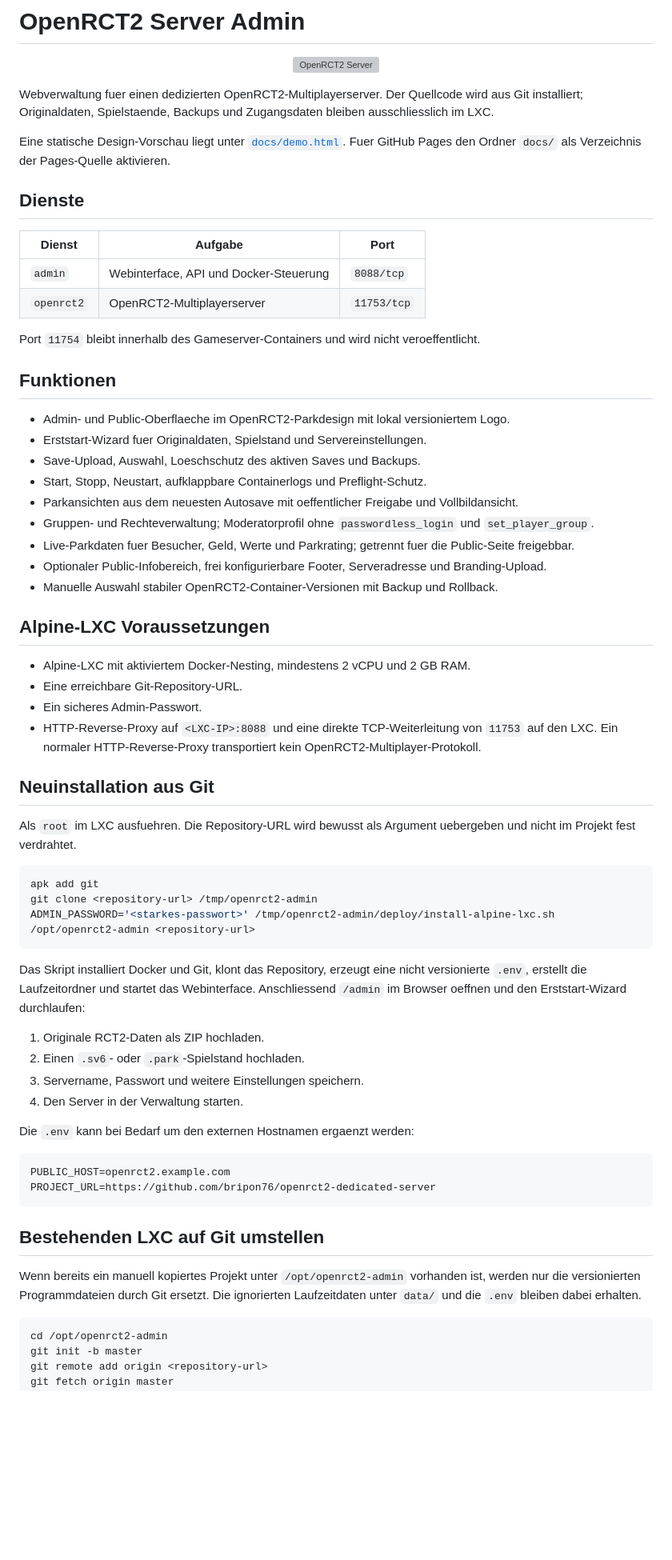
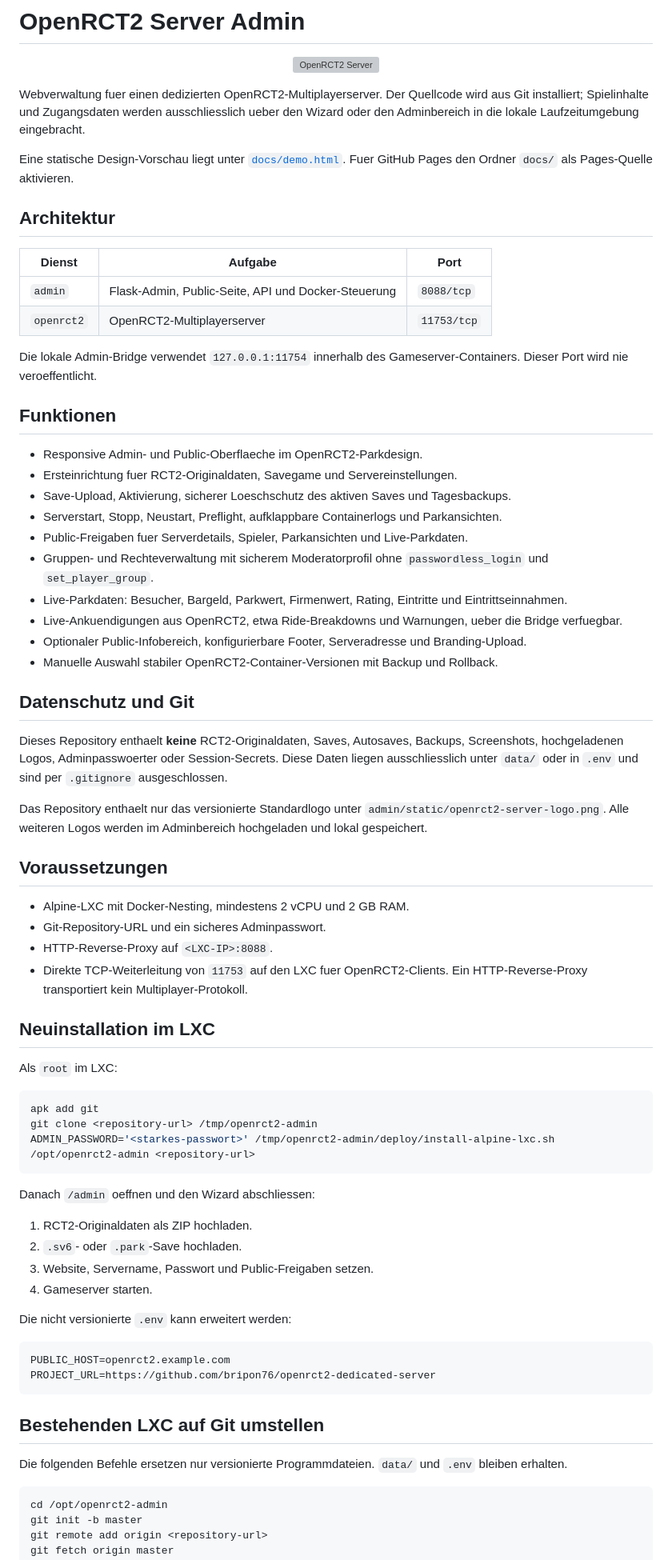
Before and after one commit to bripon76/openrct2-dedicated-server, a Markdown page: README.md, the part around one of its changes. Shown at 80% size. Rendered like a GitHub page; blank space fills up the shorter version; grey boxes are pictures that could not be loaded.

````diff
--- a/README.md
+++ b/README.md
@@ -2,41 +2,48 @@
 
 <p align="center"><img src="admin/static/openrct2-server-logo.png" alt="OpenRCT2 Server" width="260"></p>
 
-Webverwaltung fuer einen dedizierten OpenRCT2-Multiplayerserver. Der Quellcode wird aus Git installiert; Originaldaten, Spielstaende, Backups und Zugangsdaten bleiben ausschliesslich im LXC.
+Webverwaltung fuer einen dedizierten OpenRCT2-Multiplayerserver. Der Quellcode wird aus Git installiert; Spielinhalte und Zugangsdaten werden ausschliesslich ueber den Wizard oder den Adminbereich in die lokale Laufzeitumgebung eingebracht.
 
-Eine statische Design-Vorschau liegt unter [`docs/demo.html`](docs/demo.html). Fuer GitHub Pages den Ordner `docs/` als Verzeichnis der Pages-Quelle aktivieren.
+Eine statische Design-Vorschau liegt unter [`docs/demo.html`](docs/demo.html). Fuer GitHub Pages den Ordner `docs/` als Pages-Quelle aktivieren.
 
-## Dienste
+## Architektur
 
 | Dienst | Aufgabe | Port |
 | --- | --- | --- |
-| `admin` | Webinterface, API und Docker-Steuerung | `8088/tcp` |
+| `admin` | Flask-Admin, Public-Seite, API und Docker-Steuerung | `8088/tcp` |
 | `openrct2` | OpenRCT2-Multiplayerserver | `11753/tcp` |
 
-Port `11754` bleibt innerhalb des Gameserver-Containers und wird nicht veroeffentlicht.
+Die lokale Admin-Bridge verwendet `127.0.0.1:11754` innerhalb des Gameserver-Containers. Dieser Port wird nie veroeffentlicht.
 
 ## Funktionen
 
-- Admin- und Public-Oberflaeche im OpenRCT2-Parkdesign mit lokal versioniertem Logo.
-- Erststart-Wizard fuer Originaldaten, Spielstand und Servereinstellungen.
-- Save-Upload, Auswahl, Loeschschutz des aktiven Saves und Backups.
-- Start, Stopp, Neustart, aufklappbare Containerlogs und Preflight-Schutz.
-- Parkansichten aus dem neuesten Autosave mit oeffentlicher Freigabe und Vollbildansicht.
-- Gruppen- und Rechteverwaltung; Moderatorprofil ohne `passwordless_login` und `set_player_group`.
-- Live-Parkdaten fuer Besucher, Geld, Werte und Parkrating; getrennt fuer die Public-Seite freigebbar.
-- Optionaler Public-Infobereich, frei konfigurierbare Footer, Serveradresse und Branding-Upload.
+- Responsive Admin- und Public-Oberflaeche im OpenRCT2-Parkdesign.
+- Ersteinrichtung fuer RCT2-Originaldaten, Savegame und Servereinstellungen.
+- Save-Upload, Aktivierung, sicherer Loeschschutz des aktiven Saves und Tagesbackups.
+- Serverstart, Stopp, Neustart, Preflight, aufklappbare Containerlogs und Parkansichten.
+- Public-Freigaben fuer Serverdetails, Spieler, Parkansichten und Live-Parkdaten.
+- Gruppen- und Rechteverwaltung mit sicherem Moderatorprofil ohne `passwordless_login` und `set_player_group`.
+- Live-Parkdaten: Besucher, Bargeld, Parkwert, Firmenwert, Rating, Eintritte und Eintrittseinnahmen.
+- Live-Ankuendigungen aus OpenRCT2, etwa Ride-Breakdowns und Warnungen, ueber die Bridge verfuegbar.
+- Optionaler Public-Infobereich, konfigurierbare Footer, Serveradresse und Branding-Upload.
 - Manuelle Auswahl stabiler OpenRCT2-Container-Versionen mit Backup und Rollback.
 
-## Alpine-LXC Voraussetzungen
+## Datenschutz und Git
 
-- Alpine-LXC mit aktiviertem Docker-Nesting, mindestens 2 vCPU und 2 GB RAM.
-- Eine erreichbare Git-Repository-URL.
-- Ein sicheres Admin-Passwort.
-- HTTP-Reverse-Proxy auf `<LXC-IP>:8088` und eine direkte TCP-Weiterleitung von `11753` auf den LXC. Ein normaler HTTP-Reverse-Proxy transportiert kein OpenRCT2-Multiplayer-Protokoll.
+Dieses Repository enthaelt **keine** RCT2-Originaldaten, Saves, Autosaves, Backups, Screenshots, hochgeladenen Logos, Adminpasswoerter oder Session-Secrets. Diese Daten liegen ausschliesslich unter `data/` oder in `.env` und sind per `.gitignore` ausgeschlossen.
 
-## Neuinstallation aus Git
+Das Repository enthaelt nur das versionierte Standardlogo unter `admin/static/openrct2-server-logo.png`. Alle weiteren Logos werden im Adminbereich hochgeladen und lokal gespeichert.
 
-Als `root` im LXC ausfuehren. Die Repository-URL wird bewusst als Argument uebergeben und nicht im Projekt fest verdrahtet.
+## Voraussetzungen
+
+- Alpine-LXC mit Docker-Nesting, mindestens 2 vCPU und 2 GB RAM.
+- Git-Repository-URL und ein sicheres Adminpasswort.
+- HTTP-Reverse-Proxy auf `<LXC-IP>:8088`.
+- Direkte TCP-Weiterleitung von `11753` auf den LXC fuer OpenRCT2-Clients. Ein HTTP-Reverse-Proxy transportiert kein Multiplayer-Protokoll.
+
+## Neuinstallation im LXC
+
+Als `root` im LXC:
 
 ```sh
 apk add git
@@ -44,14 +51,14 @@ git clone <repository-url> /tmp/openrct2-admin
 ADMIN_PASSWORD='<starkes-passwort>' /tmp/openrct2-admin/deploy/install-alpine-lxc.sh /opt/openrct2-admin <repository-url>
 ```
 
-Das Skript installiert Docker und Git, klont das Repository, erzeugt eine nicht versionierte `.env`, erstellt die Laufzeitordner und startet das Webinterface. Anschliessend `/admin` im Browser oeffnen und den Erststart-Wizard durchlaufen:
+Danach `/admin` oeffnen und den Wizard abschliessen:
 
-1. Originale RCT2-Daten als ZIP hochladen.
-2. Einen `.sv6`- oder `.park`-Spielstand hochladen.
-3. Servername, Passwort und weitere Einstellungen speichern.
-4. Den Server in der Verwaltung starten.
+1. RCT2-Originaldaten als ZIP hochladen.
+2. `.sv6`- oder `.park`-Save hochladen.
+3. Website, Servername, Passwort und Public-Freigaben setzen.
+4. Gameserver starten.
 
-Die `.env` kann bei Bedarf um den externen Hostnamen ergaenzt werden:
+Die nicht versionierte `.env` kann erweitert werden:
 
 ```dotenv
 PUBLIC_HOST=openrct2.example.com
@@ -60,7 +67,7 @@ PROJECT_URL=https://github.com/bripon76/openrct2-dedicated-server
 
 ## Bestehenden LXC auf Git umstellen
 
-Wenn bereits ein manuell kopiertes Projekt unter `/opt/openrct2-admin` vorhanden ist, werden nur die versionierten Programmdateien durch Git ersetzt. Die ignorierten Laufzeitdaten unter `data/` und die `.env` bleiben dabei erhalten.
+Die folgenden Befehle ersetzen nur versionierte Programmdateien. `data/` und `.env` bleiben erhalten.
 
 ```sh
 cd /opt/openrct2-admin
````
Also changed, not shown: other parts of README.md (+12 -51 lines).
